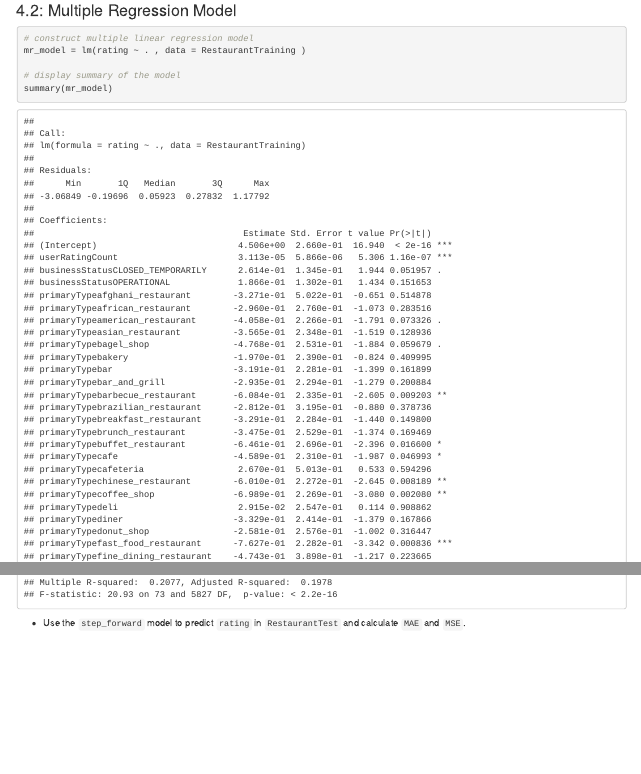
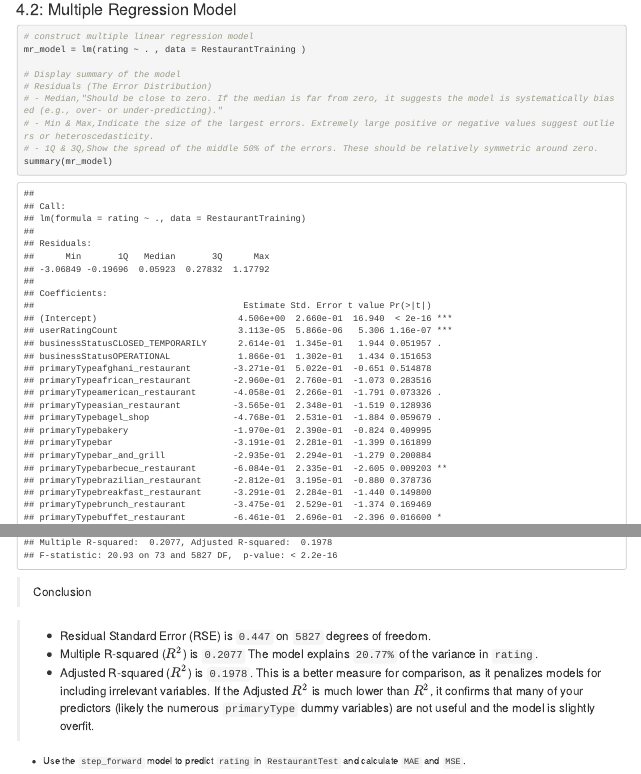
Before and after one commit to JawnMarc/Final_project, an R Markdown document (restaurant_in_chicago_data_analysis.Rmd): the page in a window 1100 px wide, from 12100 px down before the commit and from 12140 px down after it, so that both start at the same text, and a second part further down, joined at a grey line. Rendered offline with R 4.5, knitr and Pandoc, with nearby package versions.

Commit message:
Improvement to MLR model output

````diff
--- a/restaurant_in_chicago_data_analysis.Rmd
+++ b/restaurant_in_chicago_data_analysis.Rmd
@@ -378,7 +379,11 @@ RestaurantTest = subset(data_to_split, split == FALSE)
 # construct multiple linear regression model
 mr_model = lm(rating ~ . , data = RestaurantTraining )
 
-# display summary of the model
+# Display summary of the model
+# Residuals (The Error Distribution)
+# - Median,"Should be close to zero. If the median is far from zero, it suggests the model is systematically biased (e.g., over- or under-predicting)."
+# - Min & Max,Indicate the size of the largest errors. Extremely large positive or negative values suggest outliers or heteroscedasticity.
+# - 1Q & 3Q,Show the spread of the middle 50% of the errors. These should be relatively symmetric around zero.
 summary(mr_model)
 ```
 > Conclusion
@@ -423 +436,10 @@ summary(step_forward)
 
+> Conclusion
+
+> - Residual Standard  Error (RSE) is `0.447` on `5827` degrees of freedom.
+> - Multiple R-squared ($R^2$) is `0.2077` The model explains `20.77%` of the variance in `rating`.
+> - Adjusted R-squared ($R^2$) is `0.1978`. This is a better measure for comparison, as it penalizes models for including irrelevant variables. If the Adjusted $R^2$ is much lower than $R^2$, it confirms that
+> many of your predictors (likely the numerous `primaryType` dummy variables) are not useful and the model is slightly overfit.
+
+
+
````
Also changed, not shown: readme.md, restaurant_in_chicago_data_analysis.Rmd (18 more changed lines).
